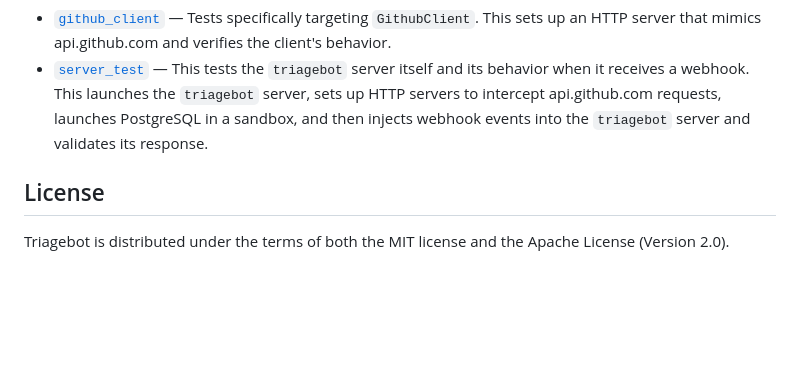
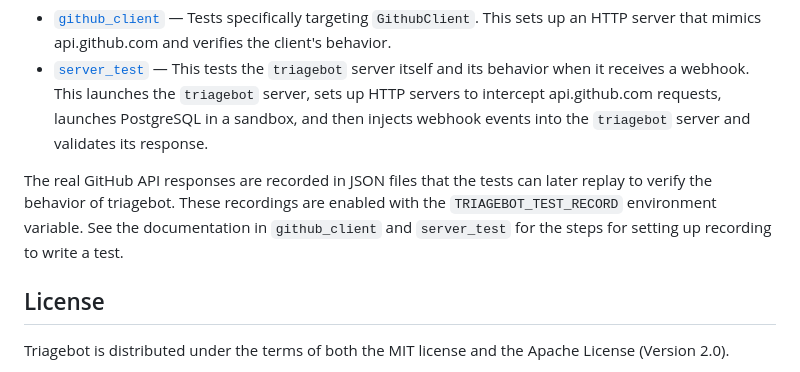
Before and after one commit to rust-lang/triagebot, a Markdown page: README.md, the part around the change. Drawn GitHub-style; blank space fills up the shorter version.

Commit message:
Briefly mention test recording in README.md

```diff
--- a/README.md
+++ b/README.md
@@ -91,6 +91,10 @@ There are two parts to it:
 * [`server_test`](tests/server_test/mod.rs) — This tests the `triagebot` server itself and its behavior when it receives a webhook.
   This launches the `triagebot` server, sets up HTTP servers to intercept api.github.com requests, launches PostgreSQL in a sandbox, and then injects webhook events into the `triagebot` server and validates its response.
 
+The real GitHub API responses are recorded in JSON files that the tests can later replay to verify the behavior of triagebot.
+These recordings are enabled with the `TRIAGEBOT_TEST_RECORD` environment variable.
+See the documentation in `github_client` and `server_test` for the steps for setting up recording to write a test.
+
 ## License
 
 Triagebot is distributed under the terms of both the MIT license and the
```
